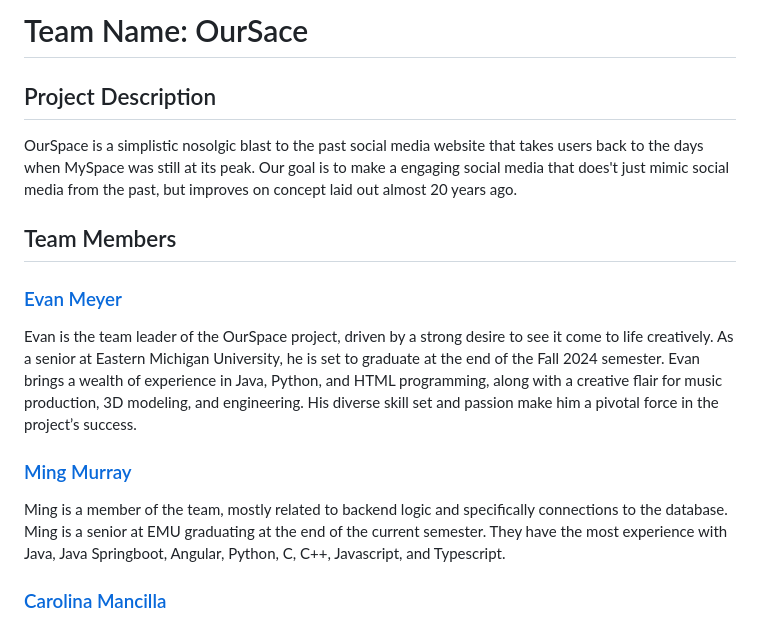
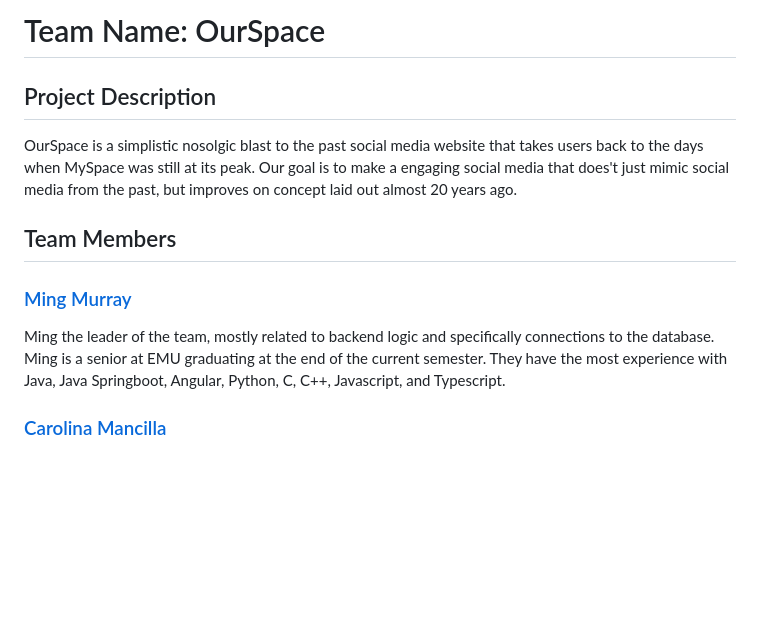
Before and after one commit to COSC481W-2024Fall/OurSpace, a Markdown page: README.md, the part around the change. Rendered like a GitHub page; blank space fills up the shorter version.

```diff
--- a/README.md
+++ b/README.md
@@ -1,15 +1,12 @@
-# Team Name: OurSace
+# Team Name: OurSpace
 
 ## Project Description
 OurSpace is a simplistic nosolgic blast to the past social media website that takes users back to the days when MySpace was still at its peak. Our goal is to make a engaging social media that does't just mimic social media from the past, but improves on concept laid out almost 20 years ago.
 
 ## Team Members
 
-### [Evan Meyer](https://github.com/EvanMeyerEmich)
-Evan is the team leader of the OurSpace project, driven by a strong desire to see it come to life creatively. As a senior at Eastern Michigan University, he is set to graduate at the end of the Fall 2024 semester. Evan brings a wealth of experience in Java, Python, and HTML programming, along with a creative flair for music production, 3D modeling, and engineering. His diverse skill set and passion make him a pivotal force in the project’s success.
-
 ### [Ming Murray](https://github.com/mingmurray)
-Ming is a member of the team, mostly related to backend logic and specifically connections to the database. Ming is a senior at EMU graduating at the end of the current semester. They have the most experience with Java, Java Springboot, Angular, Python, C, C++, Javascript, and Typescript.
+Ming the leader of the team, mostly related to backend logic and specifically connections to the database. Ming is a senior at EMU graduating at the end of the current semester. They have the most experience with Java, Java Springboot, Angular, Python, C, C++, Javascript, and Typescript.
 
 ### [Carolina Mancilla](https://github.com/carolinamancilla-381)
 Carolina is a member of the team, mostly related to backend and connections to database, but also has some good experience with frontend. Carolina is a senior at EMU graduating at the end of the current semester in December. I have the most experience with Java, MySQL, Python, HTML and CSS.
```
